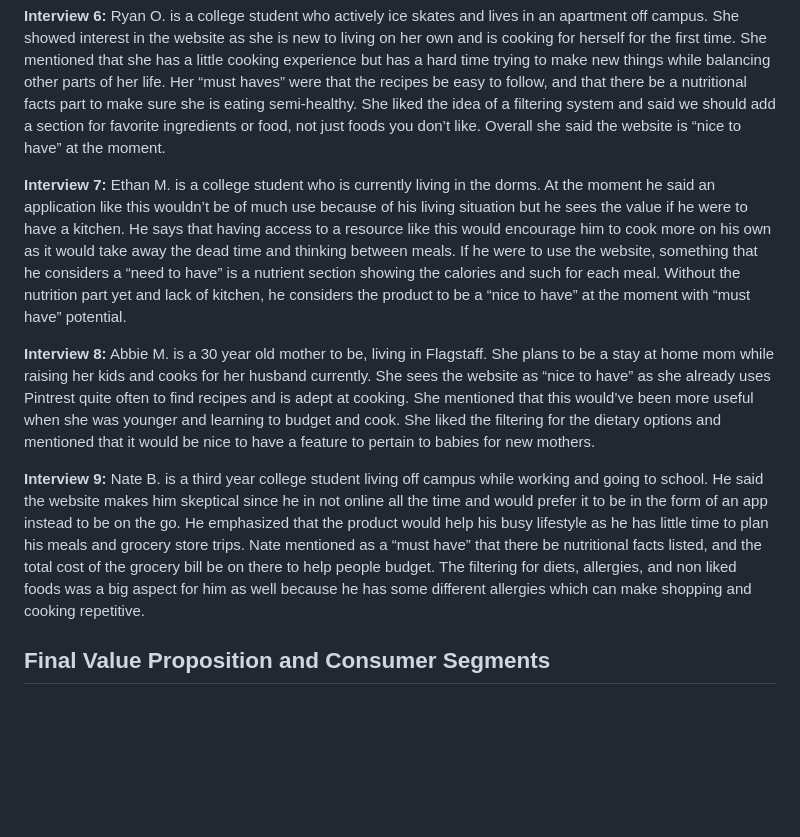
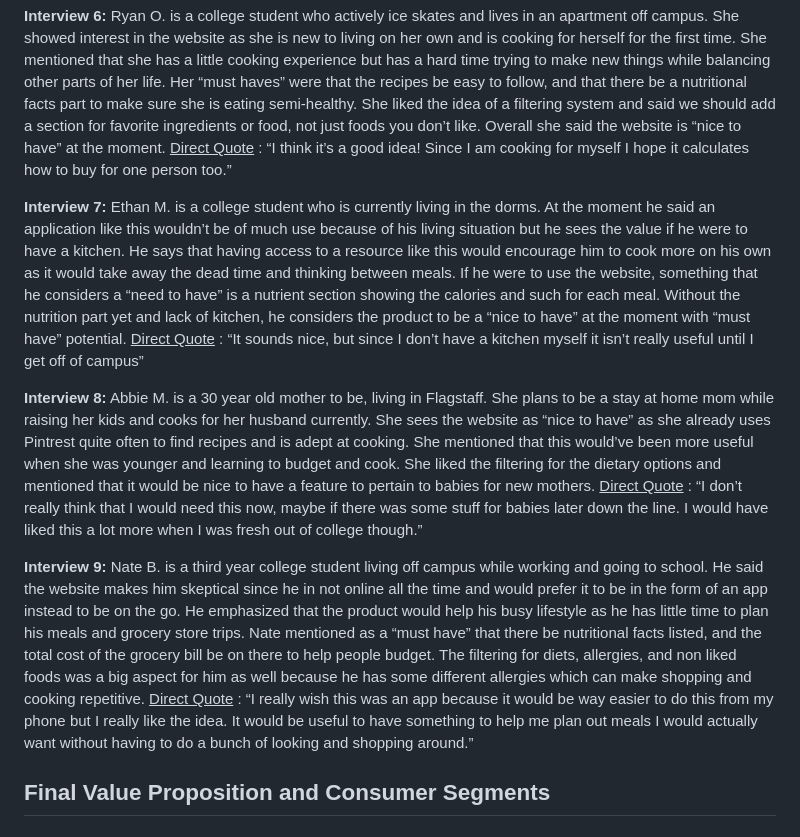
Before and after one commit to caiton1/CS386-Meal-Creation-App, a Markdown page: Deliverables/Deliverable1.md, the part around the change. Drawn GitHub-style; blank space fills up the shorter version.

Commit message:
Update Deliverable1.md
Added direct quotes for interviews 6 - 9

```diff
--- a/Deliverables/Deliverable1.md
+++ b/Deliverables/Deliverable1.md
@@ -37,12 +37,16 @@ Assessment: Nice to have.
 **Interview 5:** Marquez R. is a college student who likes to save money by cooking at home. He said he has interest in the product because it would help him find meals that have high amounts of protein with low amounts of calories because he is an avid lifter attempting to lose body fat through a cut. He was especially interested in the meal planning aspect of our product but was intrigued by how it would function.
 
 **Interview 6:** Ryan O. is a college student who actively ice skates and lives in an apartment off campus. She showed interest in the website as she is new to living on her own and is cooking for herself for the first time. She mentioned that she has a little cooking experience but has a hard time trying to make new things while balancing other parts of her life. Her “must haves” were that the recipes be easy to follow, and that there be a nutritional facts part to make sure she is eating semi-healthy. She liked the idea of a filtering system and said we should add a section for favorite ingredients or food, not just foods you don’t like. Overall she said the website is “nice to have” at the moment.
+<ins> Direct Quote</ins> : “I think it’s a good idea! Since I am cooking for myself I hope it calculates how to buy for one person too.”
 
 **Interview 7:** Ethan M. is a college student who is currently living in the dorms. At the moment he said an application like this wouldn’t be of much use because of his living situation but he sees the value if he were to have a kitchen. He says that having access to a resource like this would encourage him to cook more on his own as it would take away the dead time and thinking between meals. If he were to use the website, something that he considers a “need to have” is a nutrient section showing the calories and such for each meal. Without the nutrition part yet and lack of kitchen, he considers the product to be a “nice to have” at the moment with “must have” potential.
+<ins> Direct Quote</ins> : “It sounds nice, but since I don’t have a kitchen myself it isn’t really useful until I get off of campus”
 
 **Interview 8:** Abbie M. is a 30 year old mother to be, living in Flagstaff. She plans to be a stay at home mom while raising her kids and cooks for her husband currently. She sees the website as “nice to have” as she already uses Pintrest quite often to find recipes and is adept at cooking. She mentioned that this would’ve been more useful when she was younger and learning to budget and cook. She liked the filtering for the dietary options and mentioned that it would be nice to have a feature to pertain to babies for new mothers.
+<ins> Direct Quote</ins> : “I don’t really think that I would need this now, maybe if there was some stuff for babies later down the line. I would have liked this a lot more when I was fresh out of college though.”
 
 **Interview 9:** Nate B. is a third year college student living off campus while working and going to school. He said the website makes him skeptical since he in not online all the time and would prefer it to be in the form of an app instead to be on the go. He emphasized that the product would help his busy lifestyle as he has little time to plan his meals and grocery store trips. Nate mentioned as a “must have” that there be nutritional facts listed, and the total cost of the grocery bill be on there to help people budget. The filtering for diets, allergies, and non liked foods was a big aspect for him as well because he has some different allergies which can make shopping and cooking repetitive.
+<ins> Direct Quote</ins>  : “I really wish this was an app because it would be way easier to do this from my phone but I really like the idea. It would be useful to have something to help me plan out meals I would actually want without having to do a bunch of looking and shopping around.”
 
 ## Final Value Proposition and Consumer Segments
 
```
